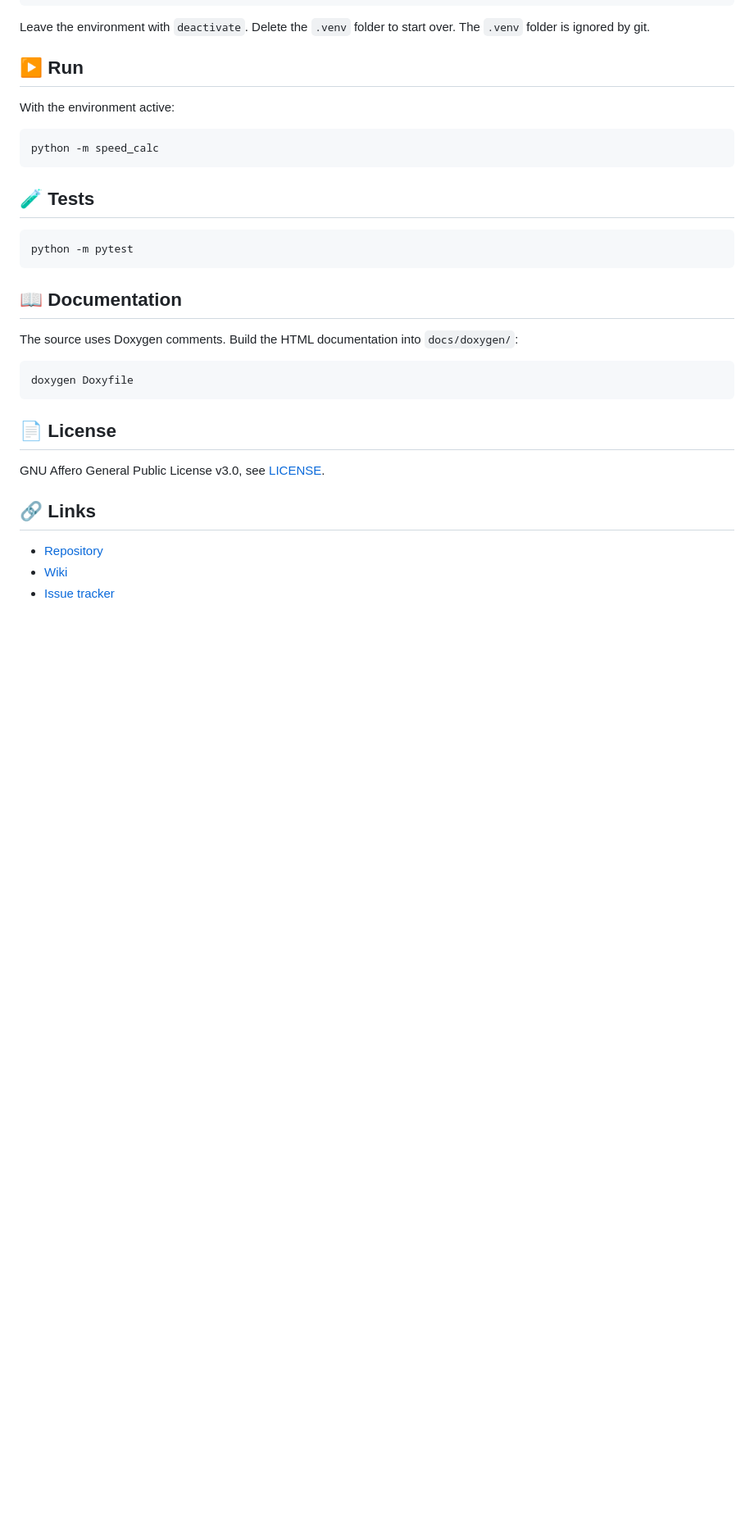
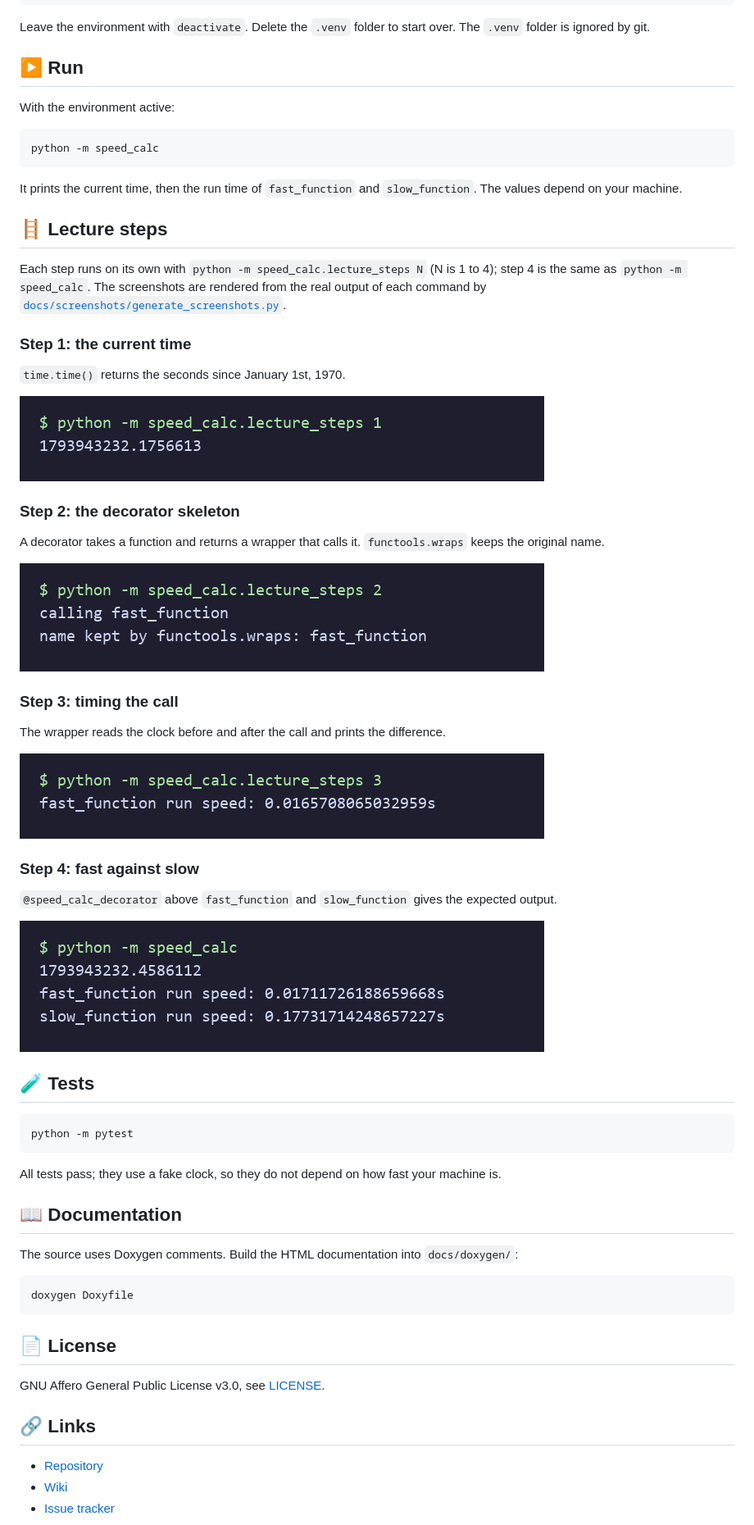
Before and after one commit to Tirsvad-Udemy-100-days-of-code/054-speed-calc-decorator, a Markdown page: README.md, the part around one of its changes. Shown at 82% size. Rendered like a GitHub page; pictures changed too: docs/screenshots/step-1-current-time.png (added), docs/screenshots/step-2-decorator-skeleton.png (added), docs/screenshots/step-3-timing-wrapper.png (added); blank space fills up the shorter version.

````diff
--- a/README.md
+++ b/README.md
@@ -79,11 +80,50 @@ With the environment active:
 python -m speed_calc
 ```
 
+It prints the current time, then the run time of `fast_function` and
+`slow_function`. The values depend on your machine.
+
+## 🪜 Lecture steps
+
+Each step runs on its own with `python -m speed_calc.lecture_steps N` (N is 1 to
+4); step 4 is the same as `python -m speed_calc`. The screenshots are rendered
+from the real output of each command by
+[`docs/screenshots/generate_screenshots.py`](./docs/screenshots/generate_screenshots.py).
+
+### Step 1: the current time
+
+`time.time()` returns the seconds since January 1st, 1970.
+
+![Step 1: the current time](./docs/screenshots/step-1-current-time.png)
+
+### Step 2: the decorator skeleton
+
+A decorator takes a function and returns a wrapper that calls it. `functools.wraps`
+keeps the original name.
+
+![Step 2: the decorator skeleton](./docs/screenshots/step-2-decorator-skeleton.png)
+
+### Step 3: timing the call
+
+The wrapper reads the clock before and after the call and prints the difference.
+
+![Step 3: the timing wrapper](./docs/screenshots/step-3-timing-wrapper.png)
+
+### Step 4: fast against slow
+
+`@speed_calc_decorator` above `fast_function` and `slow_function` gives the
+expected output.
+
+![Step 4: fast against slow](./docs/screenshots/step-4-fast-vs-slow.png)
+
 ## 🧪 Tests
 
 ```bash
 python -m pytest
 ```
+
+All tests pass; they use a fake clock, so they do not depend on how fast your
+machine is.
 
 ## 📖 Documentation
 
````
Also changed, not shown: other parts of README.md (+1 -0 lines), docs/artifact-registry.md (+1 -1 lines), docs/sqa/traceability-matrix.md (+3 -1 lines), 12 other files.
